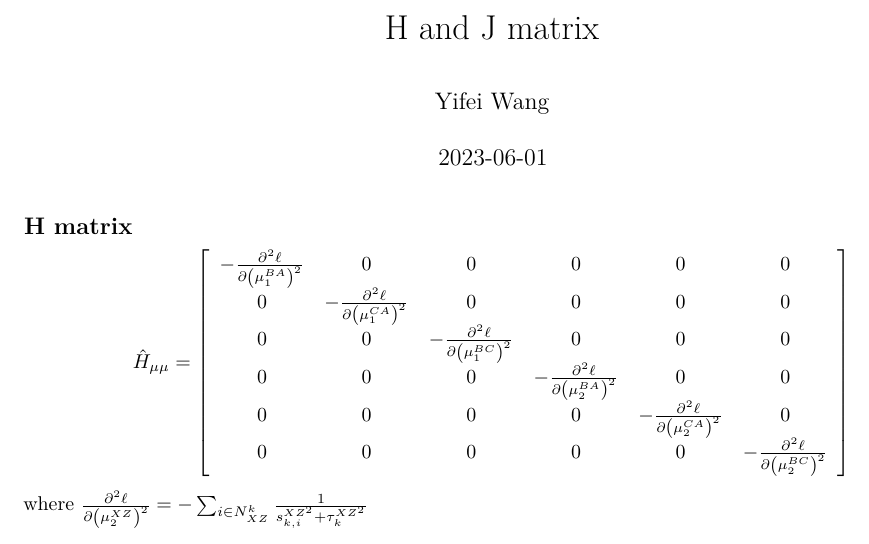
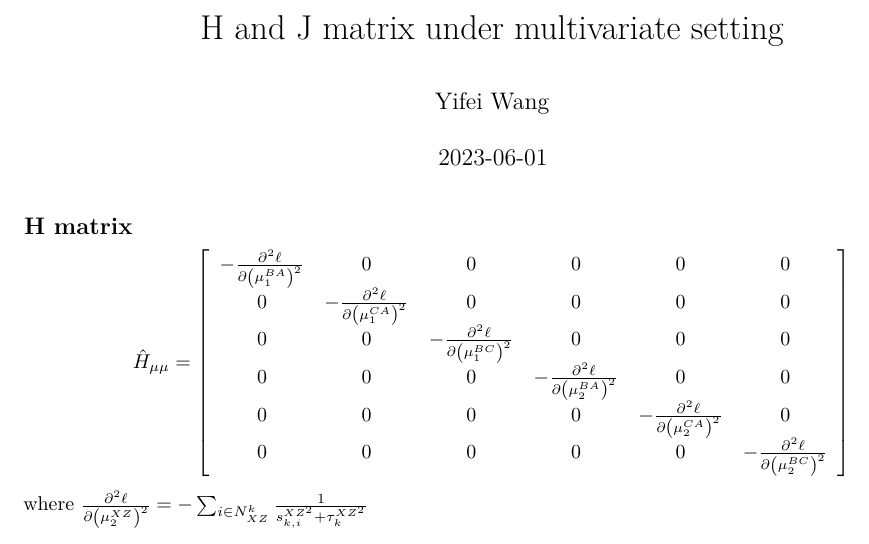
Before and after one commit to yfwang6268/Bayesian_Composite_NMA, an R Markdown document (derivation/H_and_J_matrix_multivar.Rmd): part of the page, cut at the place of the change. Rendered offline with R 4.5, knitr and Pandoc, then LaTeX, with nearby package versions.

Commit message:
rename file to reduce confusion

```diff
--- a/derivation/H_and_J_matrix.Rmd
+++ b/derivation/H_and_J_matrix_multivar.Rmd
@@ -1,5 +1,5 @@
 ---
-title: "H and J matrix"
+title: "H and J matrix under multivariate setting"
 author: "Yifei Wang"
 date: '2023-06-01'
 output: pdf_document
```
Also changed, not shown: derivation/H_and_J_matrix_multivar.pdf (added).
